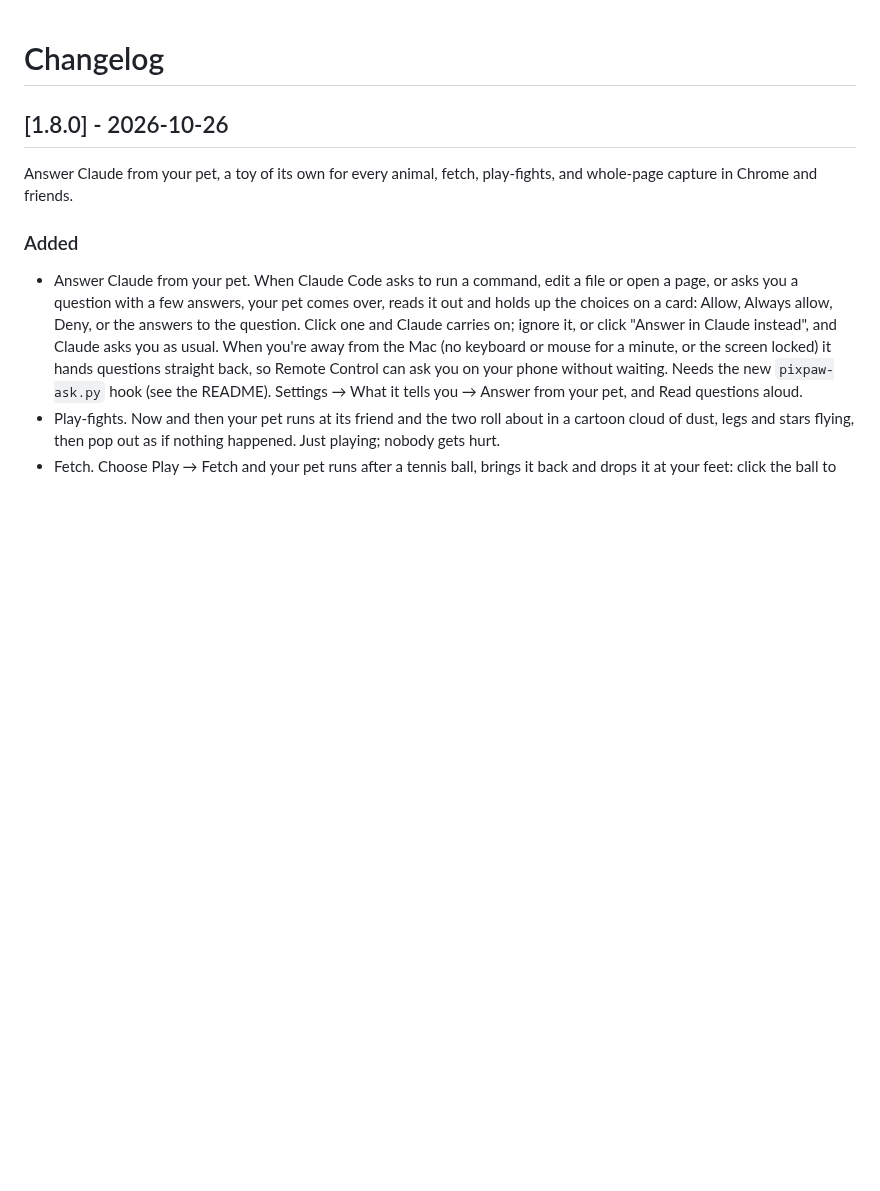
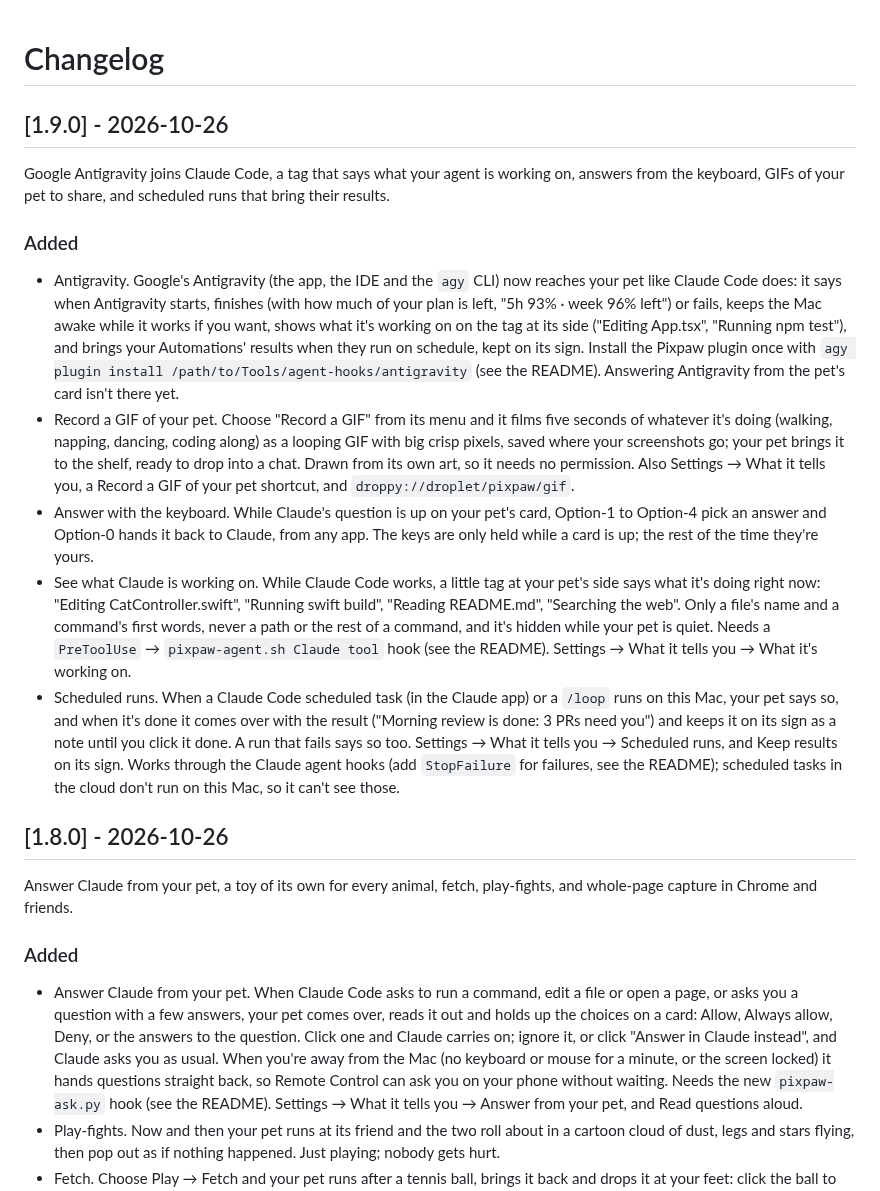
Before and after one commit to Josakcat/pixpaw, a Markdown page: CHANGELOG.md, the part around the change. GitHub-like rendering; blank space fills up the shorter version.

```diff
--- a/CHANGELOG.md
+++ b/CHANGELOG.md
@@ -1,4 +1,16 @@
 # Changelog
+
+## [1.9.0] - 2026-10-26
+
+Google Antigravity joins Claude Code, a tag that says what your agent is working on, answers from the keyboard, GIFs of your pet to share, and scheduled runs that bring their results.
+
+### Added
+
+- Antigravity. Google's Antigravity (the app, the IDE and the `agy` CLI) now reaches your pet like Claude Code does: it says when Antigravity starts, finishes (with how much of your plan is left, "5h 93% · week 96% left") or fails, keeps the Mac awake while it works if you want, shows what it's working on on the tag at its side ("Editing App.tsx", "Running npm test"), and brings your Automations' results when they run on schedule, kept on its sign. Install the Pixpaw plugin once with `agy plugin install /path/to/Tools/agent-hooks/antigravity` (see the README). Answering Antigravity from the pet's card isn't there yet.
+- Record a GIF of your pet. Choose "Record a GIF" from its menu and it films five seconds of whatever it's doing (walking, napping, dancing, coding along) as a looping GIF with big crisp pixels, saved where your screenshots go; your pet brings it to the shelf, ready to drop into a chat. Drawn from its own art, so it needs no permission. Also Settings → What it tells you, a Record a GIF of your pet shortcut, and `droppy://droplet/pixpaw/gif`.
+- Answer with the keyboard. While Claude's question is up on your pet's card, Option-1 to Option-4 pick an answer and Option-0 hands it back to Claude, from any app. The keys are only held while a card is up; the rest of the time they're yours.
+- See what Claude is working on. While Claude Code works, a little tag at your pet's side says what it's doing right now: "Editing CatController.swift", "Running swift build", "Reading README.md", "Searching the web". Only a file's name and a command's first words, never a path or the rest of a command, and it's hidden while your pet is quiet. Needs a `PreToolUse` → `pixpaw-agent.sh Claude tool` hook (see the README). Settings → What it tells you → What it's working on.
+- Scheduled runs. When a Claude Code scheduled task (in the Claude app) or a `/loop` runs on this Mac, your pet says so, and when it's done it comes over with the result ("Morning review is done: 3 PRs need you") and keeps it on its sign as a note until you click it done. A run that fails says so too. Settings → What it tells you → Scheduled runs, and Keep results on its sign. Works through the Claude agent hooks (add `StopFailure` for failures, see the README); scheduled tasks in the cloud don't run on this Mac, so it can't see those.
 
 ## [1.8.0] - 2026-10-26
 
```
Also changed, not shown: README.md (+36 -4 lines), Assets/Screenshot-17.png (added), Assets/Screenshot-18.png (added), 14 other files.
